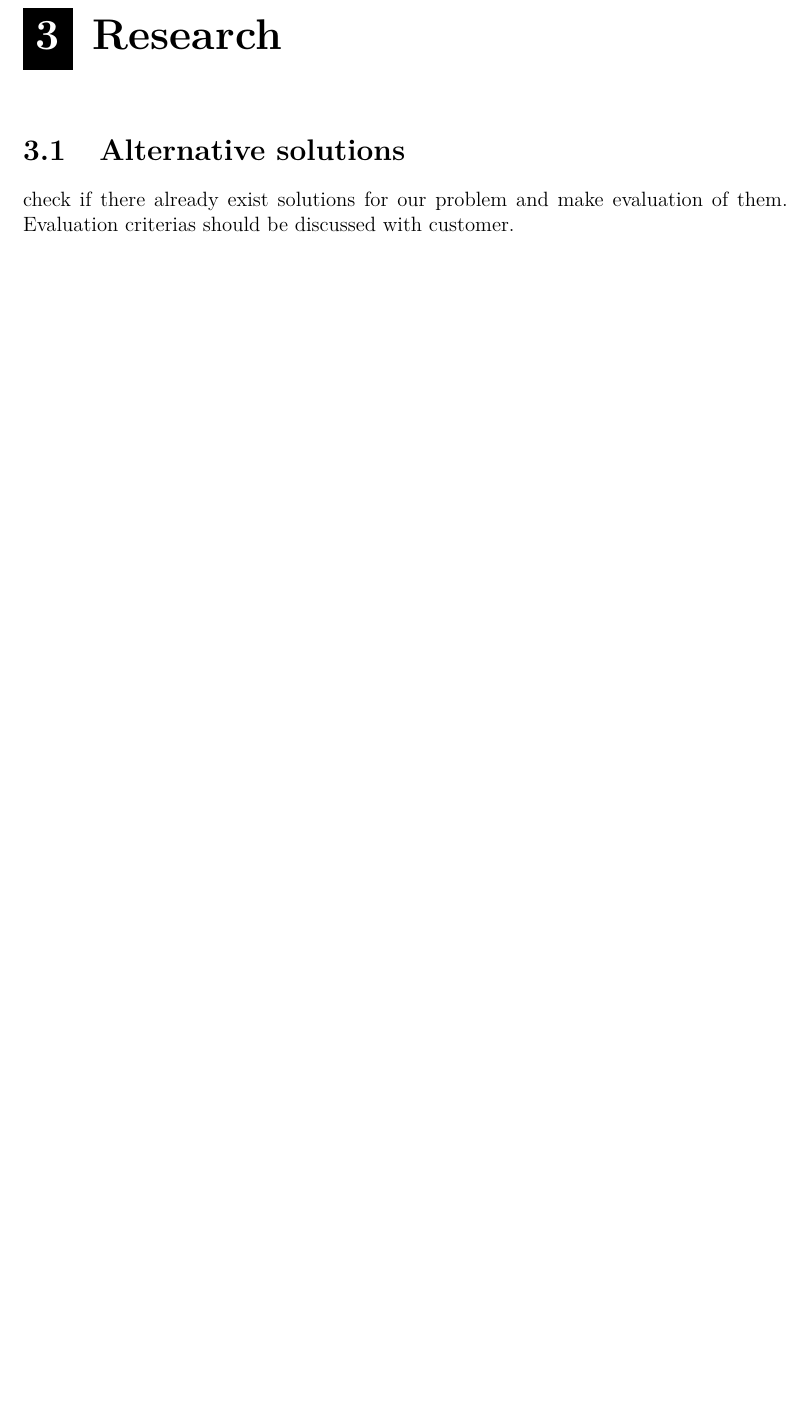
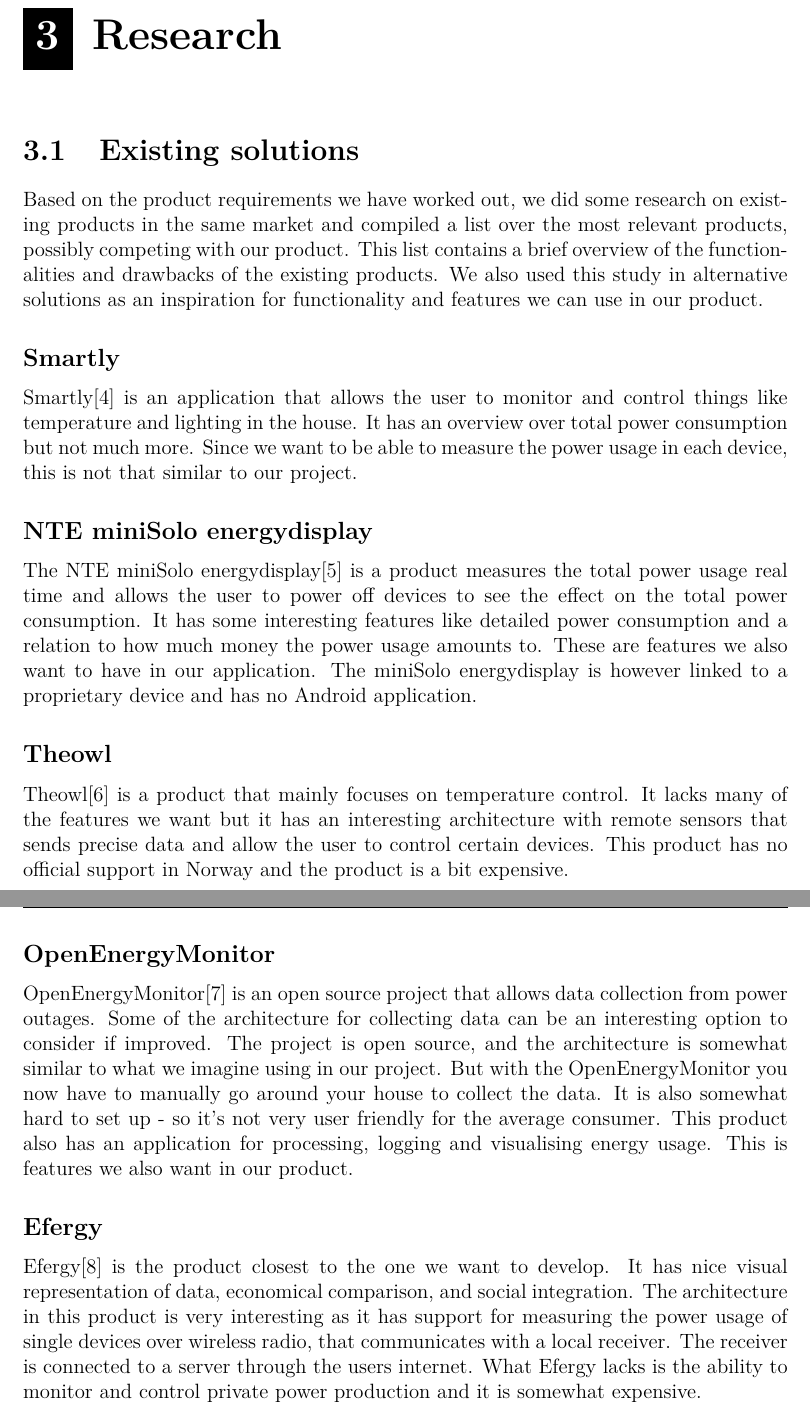
Before and after one commit to haavardlian/IT2901, a LaTeX thesis (report/rapport.tex, which reads report/ch/research/sec/altsolution.tex): part of page 15 of 19 before the commit and two parts of pages 15 and 16 of 20 after it, the two joined at a grey line, cut so that both start at the same text, the shorter picture padded with empty space. Compiled offline with pdfLaTeX.

Commit message:
Adds citations to firms and urls

```diff
--- a/report/ch/research/sec/altsolution.tex
+++ b/report/ch/research/sec/altsolution.tex
@@ -1,2 +1,29 @@
-\section{Alternative solutions}
-check if there already exist solutions for our problem and make evaluation of them. Evaluation criterias should be discussed with customer.
+\section{Existing solutions}
+
+Based on the product requirements we have worked out, we did some research on existing products in the same market and compiled a list over the most relevant products, possibly competing with our product. This list contains a brief overview of the functionalities and drawbacks of the existing products. We also used this study in alternative solutions as an inspiration for functionality and features we can use in our product.
+
+\subsection{Smartly}
+
+Smartly\cite{smartly} is an application that allows the user to monitor and control things like temperature and lighting in the house. It has an overview over total power consumption but not much more. Since we want to be able to measure the power usage in each device, this is not that similar to our project.
+
+
+\subsection{NTE miniSolo energydisplay}
+
+The NTE miniSolo energydisplay\cite{nte} is a product measures the total power usage real time and allows the user to power off devices to see the effect on the total power consumption. It has some interesting features like detailed power consumption and a relation to how much money the power usage amounts to. These are features we also want to have in our application. The miniSolo energydisplay is however linked to a proprietary device and has no Android application.
+
+
+
+\subsection{Theowl}
+
+Theowl\cite{theowl} is a product that mainly focuses on temperature control. It lacks many of the features we want but it has an interesting architecture with remote sensors that sends precise data and allow the user to control certain devices. This product has no official support in Norway and the product is a bit expensive.
+
+
+\subsection{OpenEnergyMonitor}
+
+OpenEnergyMonitor\cite{openenergymonitor} is an open source project that allows data collection from power outages. Some of the architecture for collecting data can be an interesting option to consider if improved. The project is open source, and the architecture is somewhat similar to what we imagine using in our project. But with the OpenEnergyMonitor you now have to manually go around your house to collect the data. It is also somewhat hard to set up - so it’s not very user friendly for the average consumer.  This product also has an application for processing, logging and visualising energy usage. This is features we also want in our product.
+
+
+
+\subsection{Efergy}
+
+Efergy\cite{efergy} is the product closest to the one we want to develop. It has nice visual representation of data, economical comparison, and social integration. The architecture in this product is very interesting as it has support for measuring the power usage of single devices over wireless radio, that communicates with a local receiver. The receiver is connected to a server through the users internet. What Efergy lacks is the ability to monitor and control private power production and it is somewhat expensive.
```
Also changed, not shown: report/bib.tex (+24 -5 lines).
